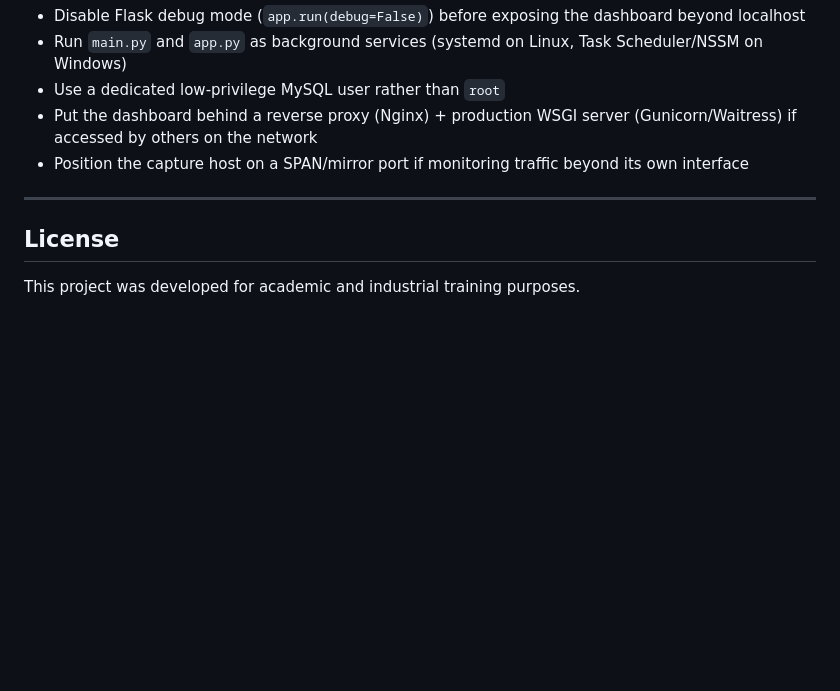
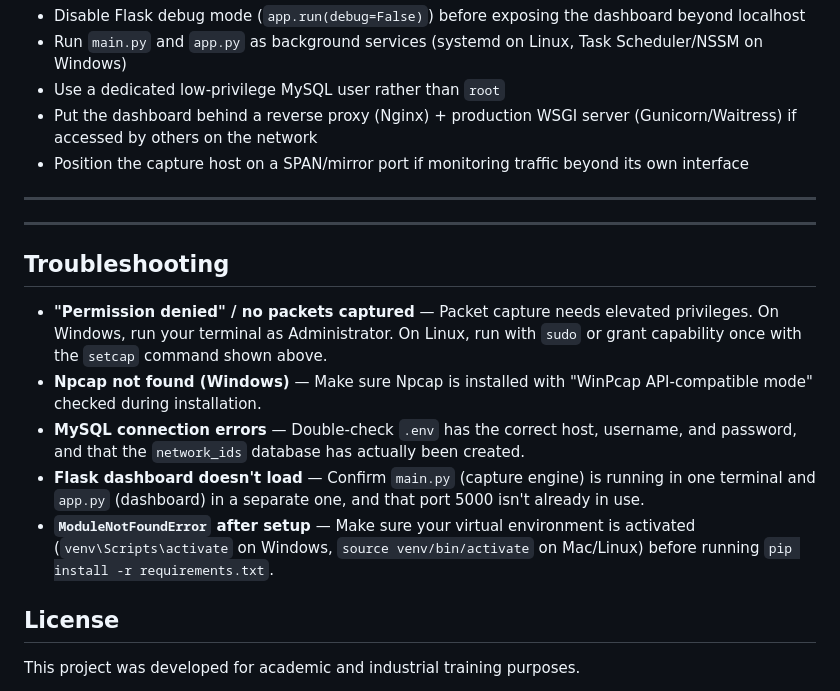
Before and after one commit to chehak655/Network-Intrusion-Detection-System, a Markdown page: readme.md, the part around the change. Rendered like a GitHub page; blank space fills up the shorter version.

Commit message:
Add troubleshooting section to README

```diff
--- a/readme.md
+++ b/readme.md
@@ -217,6 +217,16 @@ For running continuously rather than in a terminal:
 
 ---
 
+---
+
+## Troubleshooting
+
+- **"Permission denied" / no packets captured** — Packet capture needs elevated privileges. On Windows, run your terminal as Administrator. On Linux, run with `sudo` or grant capability once with the `setcap` command shown above.
+- **Npcap not found (Windows)** — Make sure Npcap is installed with "WinPcap API-compatible mode" checked during installation.
+- **MySQL connection errors** — Double-check `.env` has the correct host, username, and password, and that the `network_ids` database has actually been created.
+- **Flask dashboard doesn't load** — Confirm `main.py` (capture engine) is running in one terminal and `app.py` (dashboard) in a separate one, and that port 5000 isn't already in use.
+- **`ModuleNotFoundError` after setup** — Make sure your virtual environment is activated (`venv\Scripts\activate` on Windows, `source venv/bin/activate` on Mac/Linux) before running `pip install -r requirements.txt`.
+
 ## License
 
 This project was developed for academic and industrial training purposes.
```
